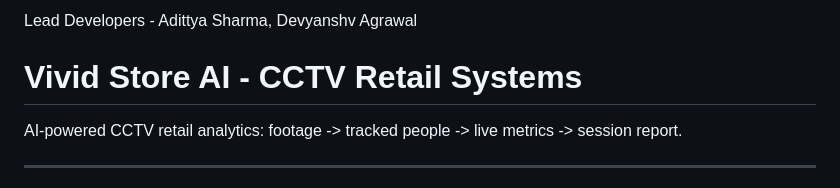
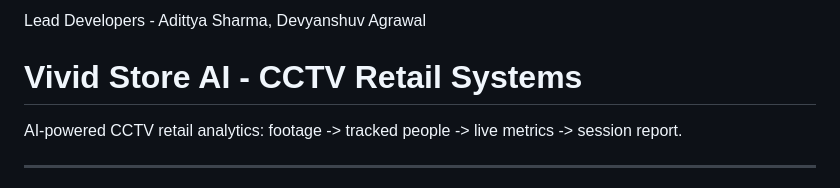
Before and after one commit to imadityaxd/StoreIntelligenceUSP, a Markdown page: README.md, the part around the change. Rendered like a GitHub page.

Commit message:
Fix typo in lead developer's name

```diff
--- a/README.md
+++ b/README.md
@@ -1,4 +1,4 @@
-Lead Developers - Adittya Sharma, Devyanshv Agrawal
+Lead Developers - Adittya Sharma, Devyanshuv Agrawal
 
 # Vivid Store AI - CCTV Retail Systems
 
```
